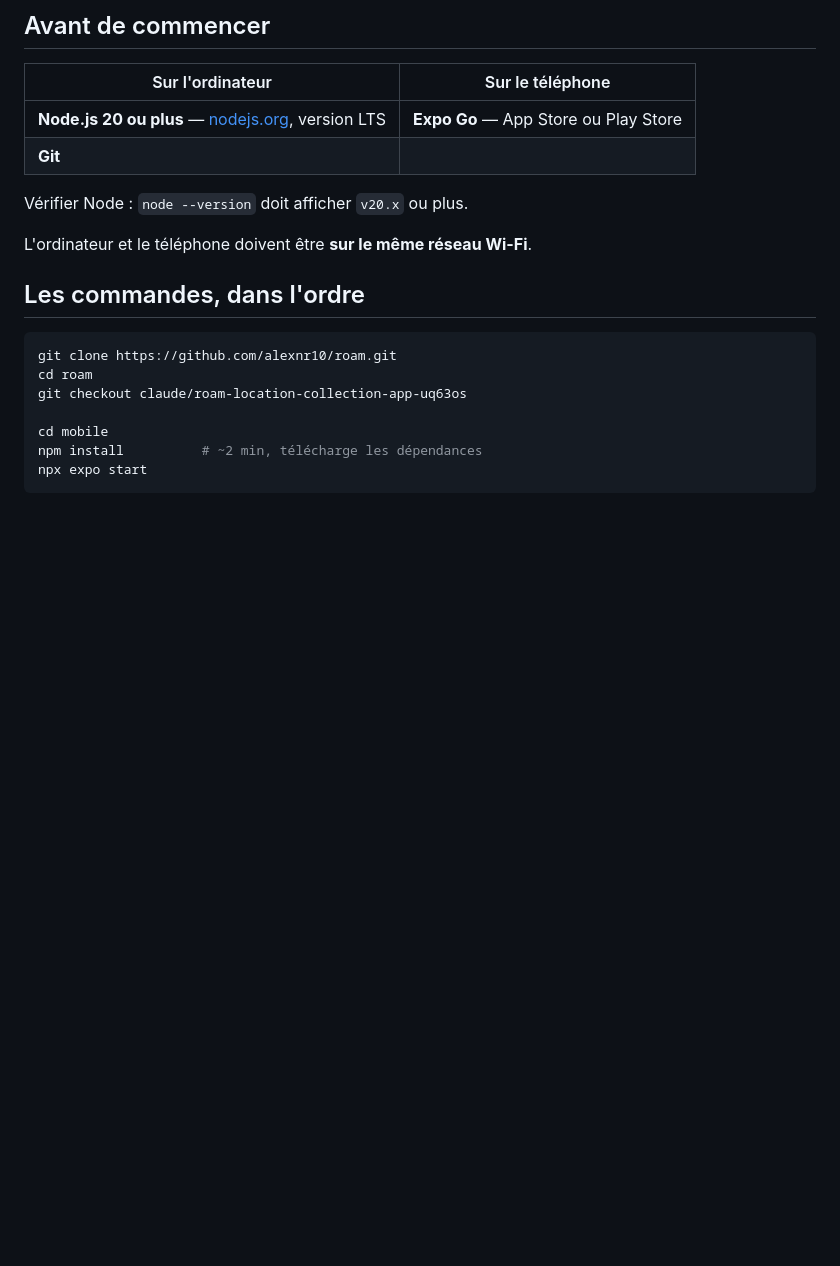
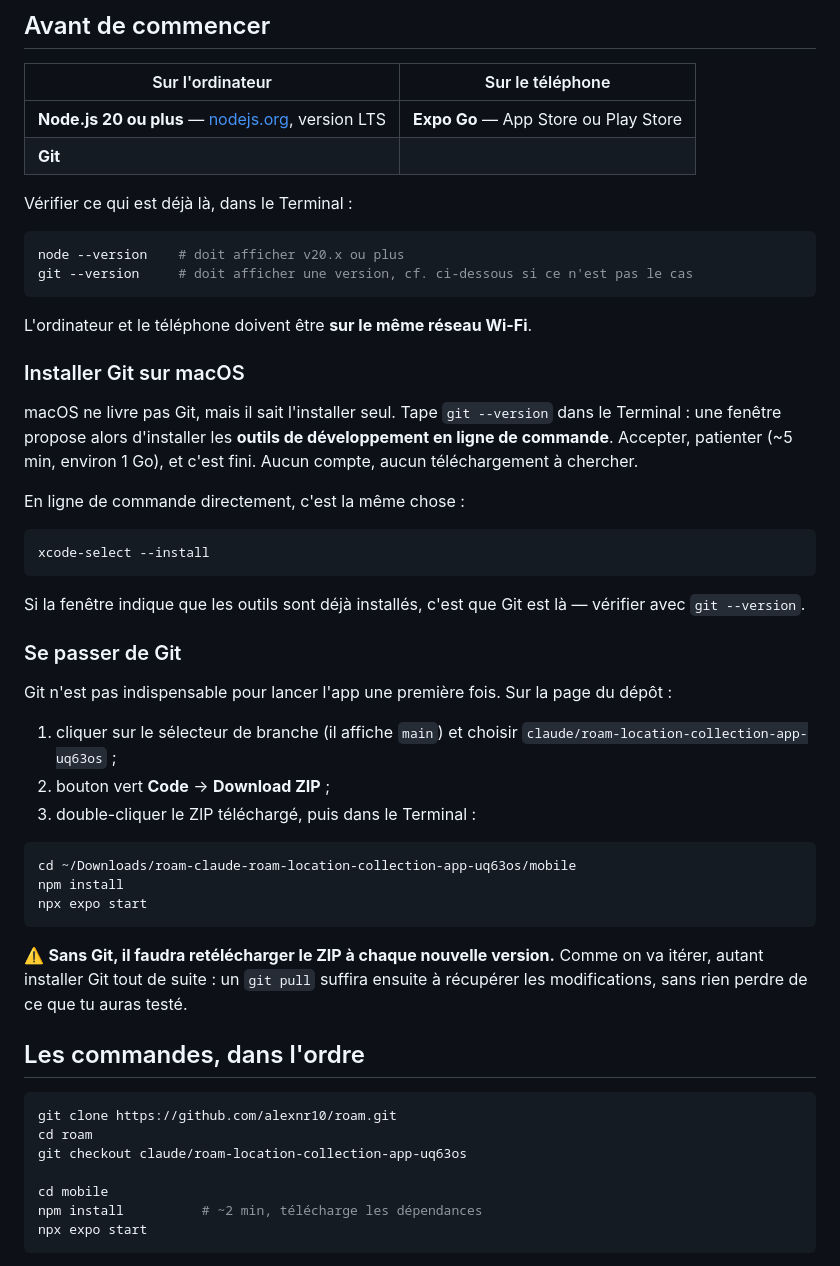
Before and after one commit to alexnr10/roam, a Markdown page: docs/demarrage.md, the part around the change. Drawn GitHub-style; blank space fills up the shorter version.

Commit message:
Expliquer comment installer Git sur macOS, et comment s'en passer
macOS ne livre pas Git, mais sait l'installer seul : taper `git --version`
dans le Terminal déclenche la proposition d'installer les outils de
développement en ligne de commande.

Le guide décrit aussi le contournement par téléchargement ZIP depuis
GitHub, en signalant son coût : sans Git, il faut retélécharger à chaque
nouvelle version, là où un `git pull` suffirait.

Co-Authored-By: Claude Opus 5 <noreply@anthropic.com>
Claude-Session: https://claude.ai/code/session_01EEQnUTpEP3eMmtXjdWAjJ3

````diff
--- a/docs/demarrage.md
+++ b/docs/demarrage.md
@@ -12,9 +12,49 @@ Compte 15 minutes la première fois, dont l'essentiel en téléchargement.
 | **Node.js 20 ou plus** — [nodejs.org](https://nodejs.org), version LTS | **Expo Go** — App Store ou Play Store |
 | **Git** | |
 
-Vérifier Node : `node --version` doit afficher `v20.x` ou plus.
+Vérifier ce qui est déjà là, dans le Terminal :
+
+```bash
+node --version    # doit afficher v20.x ou plus
+git --version     # doit afficher une version, cf. ci-dessous si ce n'est pas le cas
+```
 
 L'ordinateur et le téléphone doivent être **sur le même réseau Wi-Fi**.
+
+### Installer Git sur macOS
+
+macOS ne livre pas Git, mais il sait l'installer seul. Tape `git --version` dans le
+Terminal : une fenêtre propose alors d'installer les **outils de développement en ligne
+de commande**. Accepter, patienter (~5 min, environ 1 Go), et c'est fini. Aucun compte,
+aucun téléchargement à chercher.
+
+En ligne de commande directement, c'est la même chose :
+
+```bash
+xcode-select --install
+```
+
+Si la fenêtre indique que les outils sont déjà installés, c'est que Git est là — vérifier
+avec `git --version`.
+
+### Se passer de Git
+
+Git n'est pas indispensable pour lancer l'app une première fois. Sur la page du dépôt :
+
+1. cliquer sur le sélecteur de branche (il affiche `main`) et choisir
+   `claude/roam-location-collection-app-uq63os` ;
+2. bouton vert **Code** → **Download ZIP** ;
+3. double-cliquer le ZIP téléchargé, puis dans le Terminal :
+
+```bash
+cd ~/Downloads/roam-claude-roam-location-collection-app-uq63os/mobile
+npm install
+npx expo start
+```
+
+⚠️ **Sans Git, il faudra retélécharger le ZIP à chaque nouvelle version.** Comme on va
+itérer, autant installer Git tout de suite : un `git pull` suffira ensuite à récupérer
+les modifications, sans rien perdre de ce que tu auras testé.
 
 ## Les commandes, dans l'ordre
 
````
